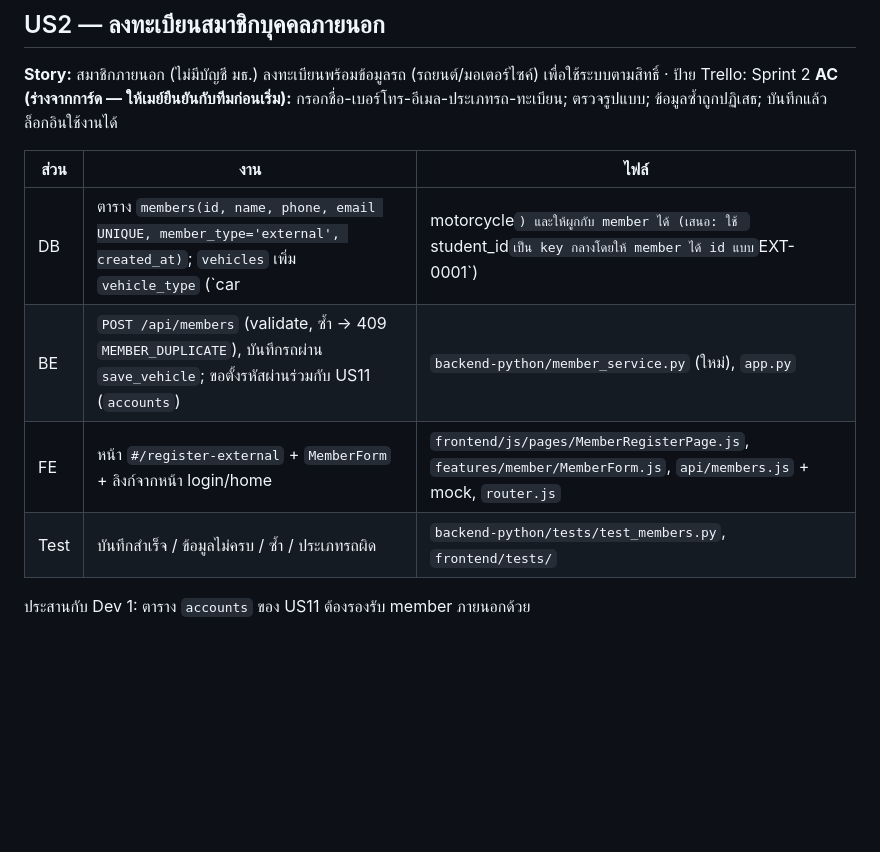
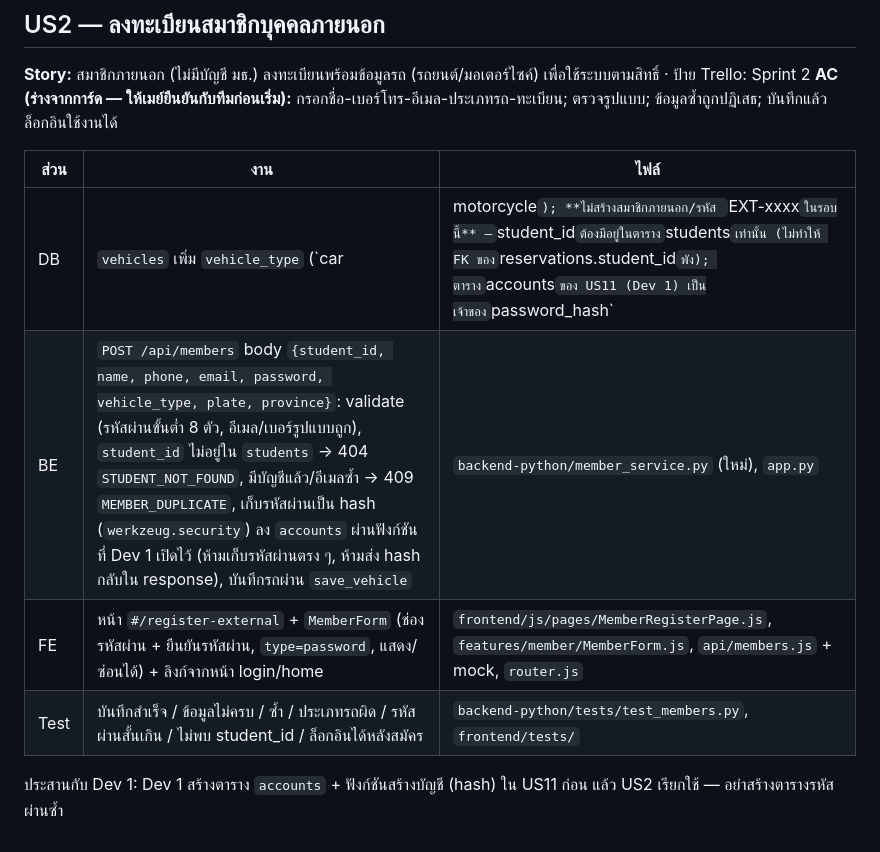
Before and after one commit to porkornrawee/CS261-Group7-650001, a Markdown page: docs/sprint2/DEV2.md, the part around the change. GitHub-like rendering; blank space fills up the shorter version.

```diff
--- a/docs/sprint2/DEV2.md
+++ b/docs/sprint2/DEV2.md
@@ -31,9 +31,9 @@
 
 | ส่วน | งาน | ไฟล์ |
 |---|---|---|
-| DB | ตาราง `members(id, name, phone, email UNIQUE, member_type='external', created_at)`; `vehicles` เพิ่ม `vehicle_type` (`car|motorcycle`) และให้ผูกกับ member ได้ (เสนอ: ใช้ `student_id` เป็น key กลางโดยให้ member ได้ id แบบ `EXT-0001`) | `backend-python/db.py` |
-| BE | `POST /api/members` (validate, ซ้ำ → 409 `MEMBER_DUPLICATE`), บันทึกรถผ่าน `save_vehicle`; ขอตั้งรหัสผ่านร่วมกับ US11 (`accounts`) | `backend-python/member_service.py` (ใหม่), `app.py` |
-| FE | หน้า `#/register-external` + `MemberForm` + ลิงก์จากหน้า login/home | `frontend/js/pages/MemberRegisterPage.js`, `features/member/MemberForm.js`, `api/members.js` + mock, `router.js` |
-| Test | บันทึกสำเร็จ / ข้อมูลไม่ครบ / ซ้ำ / ประเภทรถผิด | `backend-python/tests/test_members.py`, `frontend/tests/` |
+| DB | `vehicles` เพิ่ม `vehicle_type` (`car|motorcycle`); **ไม่สร้างสมาชิกภายนอก/รหัส `EXT-xxxx` ในรอบนี้** — `student_id` ต้องมีอยู่ในตาราง `students` เท่านั้น (ไม่ทำให้ FK ของ `reservations.student_id` พัง); ตาราง `accounts` ของ US11 (Dev 1) เป็นเจ้าของ `password_hash` | `backend-python/db.py` |
+| BE | `POST /api/members` body `{student_id, name, phone, email, password, vehicle_type, plate, province}`: validate (รหัสผ่านขั้นต่ำ 8 ตัว, อีเมล/เบอร์รูปแบบถูก), `student_id` ไม่อยู่ใน `students` → 404 `STUDENT_NOT_FOUND`, มีบัญชีแล้ว/อีเมลซ้ำ → 409 `MEMBER_DUPLICATE`, เก็บรหัสผ่านเป็น hash (`werkzeug.security`) ลง `accounts` ผ่านฟังก์ชันที่ Dev 1 เปิดไว้ (ห้ามเก็บรหัสผ่านตรง ๆ, ห้ามส่ง hash กลับใน response), บันทึกรถผ่าน `save_vehicle` | `backend-python/member_service.py` (ใหม่), `app.py` |
+| FE | หน้า `#/register-external` + `MemberForm` (ช่องรหัสผ่าน + ยืนยันรหัสผ่าน, `type=password`, แสดง/ซ่อนได้) + ลิงก์จากหน้า login/home | `frontend/js/pages/MemberRegisterPage.js`, `features/member/MemberForm.js`, `api/members.js` + mock, `router.js` |
+| Test | บันทึกสำเร็จ / ข้อมูลไม่ครบ / ซ้ำ / ประเภทรถผิด / รหัสผ่านสั้นเกิน / ไม่พบ student_id / ล็อกอินได้หลังสมัคร | `backend-python/tests/test_members.py`, `frontend/tests/` |
 
-ประสานกับ Dev 1: ตาราง `accounts` ของ US11 ต้องรองรับ member ภายนอกด้วย
+ประสานกับ Dev 1: Dev 1 สร้างตาราง `accounts` + ฟังก์ชันสร้างบัญชี (hash) ใน US11 ก่อน แล้ว US2 เรียกใช้ — อย่าสร้างตารางรหัสผ่านซ้ำ
```
Also changed, not shown: docs/sprint2/DEV1.md (+1 -1 lines), docs/sprint2/README.md (+2 -0 lines).
